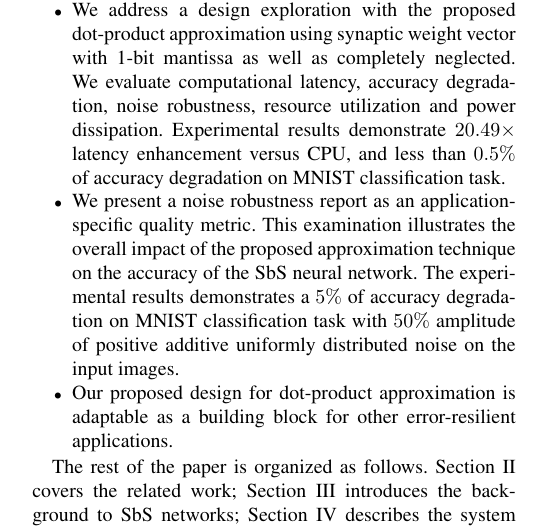
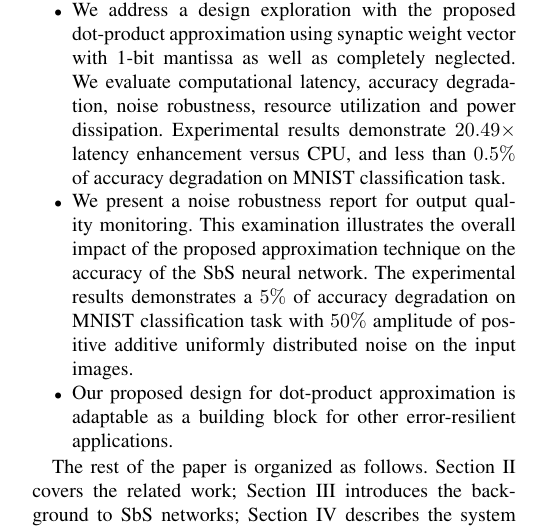
Before and after one commit to YaribNevarez/editing, a LaTeX paper (document/main/main.tex, which reads document/content/introduction.tex): part of one column of page 3 of 16, cut so that both start at the same text. The pictures show the PDF file document/main/main.pdf that the author committed with the source.

Commit message:
Progress

```diff
--- a/document/content/introduction.tex
+++ b/document/content/introduction.tex
@@ -23,7 +23,7 @@ Our main contributions are as follows:
 \begin{itemize}
 	\item We develop a hardware component for dot-product approximation. To perform the sum of pairwise products of two vectors, this hardware module has the following three design features: (1) the pairwise product is approximated by adding integer exponents, and the sum of products is done by accumulating denormalized integer products, which increases computational throughput; (2) the synaptic weight vector uses either reduced custom floating-point or logarithmic representation, which reduces memory footprint; and (3) the neuron vector uses either standard or custom floating-point representation, which preserves QoR and overall inference accuracy.
 	\item We address a design exploration with the proposed dot-product approximation using synaptic weight vector with 1-bit mantissa as well as completely neglected. We evaluate computational latency, accuracy degradation, noise robustness, resource utilization and power dissipation. Experimental results demonstrate $20.49\times$ latency enhancement versus CPU, and less than $0.5\%$ of accuracy degradation on MNIST classification task.
-	\item We present a noise robustness report as an application-specific quality metric. This examination illustrates the overall impact of the proposed approximation technique on the accuracy of the SbS neural network. The experimental results demonstrates a $5\%$ of accuracy degradation on MNIST classification task with $50\%$ amplitude of positive additive uniformly distributed noise on the input images.
+	\item We present a noise robustness report for output quality monitoring. This examination illustrates the overall impact of the proposed approximation technique on the accuracy of the SbS neural network. The experimental results demonstrates a $5\%$ of accuracy degradation on MNIST classification task with $50\%$ amplitude of positive additive uniformly distributed noise on the input images.
 	\item Our proposed design for dot-product approximation is adaptable as a building block for other error-resilient applications.
 \end{itemize}
 
```
Also changed, not shown: document/main/main.pdf, 2 other files.
